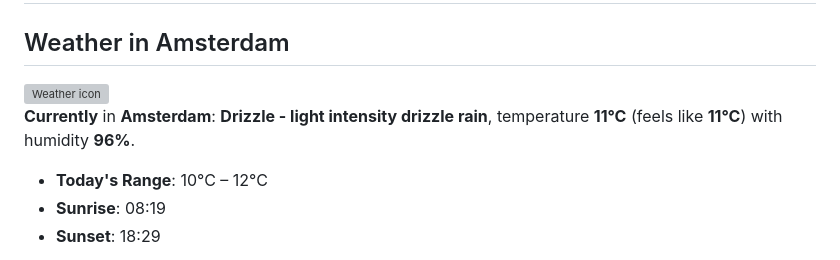
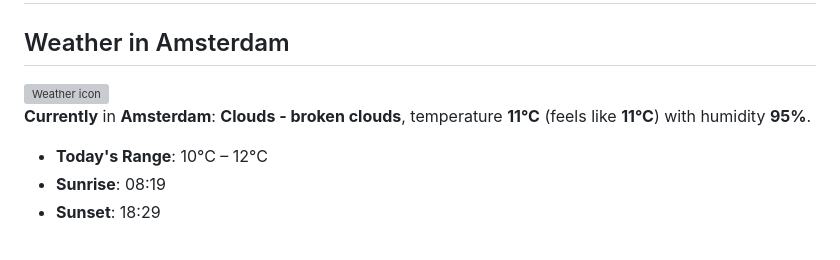
Before and after one commit to AnasAboreeda/AnasAboreeda, a Markdown page: README.md, the part around one of its changes. GitHub-like rendering; grey boxes are pictures that could not be loaded.

```diff
--- a/README.md
+++ b/README.md
@@ -82,6 +82,6 @@ My background spans **backend engineering, distributed systems, cloud-native arc
 
 **Currently** in **Amsterdam**:
-**Drizzle - light intensity drizzle rain**, temperature **11°C** (feels like **11°C**) with humidity **96%**.
+**Clouds - broken clouds**, temperature **11°C** (feels like **11°C**) with humidity **95%**.
 
 - **Today's Range**: 10°C – 12°C
 - **Sunrise**: 08:19
```
Also changed, not shown: other parts of README.md (+2 -2 lines).
